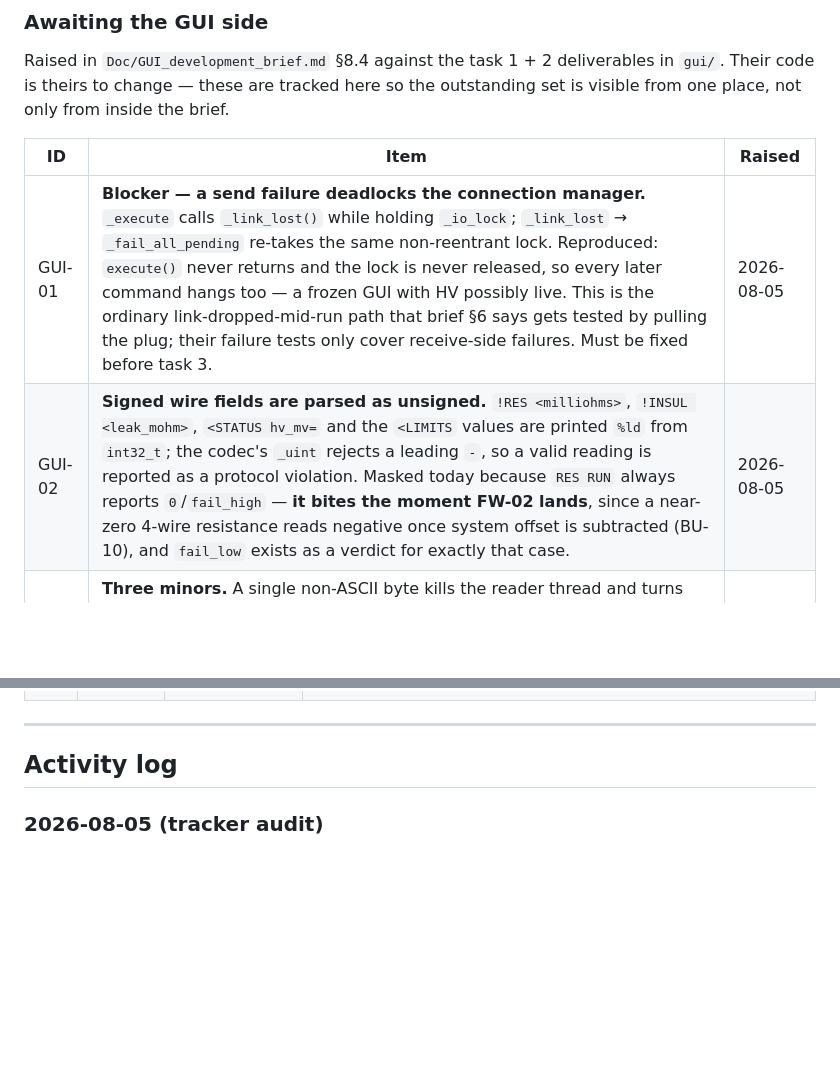
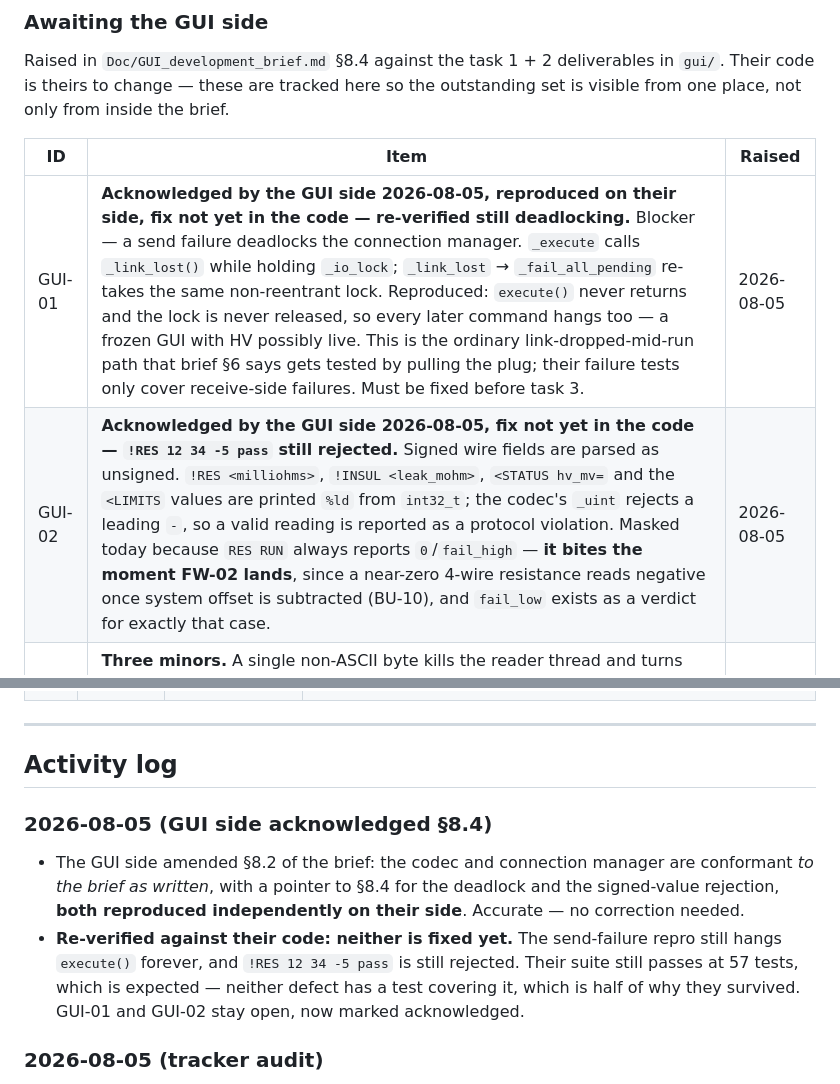
Before and after one commit to sPriyank2212/HT_MK1, a Markdown page: PROJECT_LOG.md, 2 parts joined by grey strips. Rendered like a GitHub page; blank space fills up the shorter version.

Commit message:
Docs: GUI side acknowledged section 8.4; both findings still open in code
The GUI side amended section 8.2 - codec and connection manager are conformant
to the brief as written, with a pointer to 8.4 for the send-path deadlock and
the signed values the codec rejects, both reproduced independently on their
side. Accurate as written, no correction needed.

Re-verified against their code: neither is fixed yet. The send-failure repro
still hangs execute() forever, and !RES 12 34 -5 pass is still rejected. Their
suite still passes at 57 tests, which is expected - neither defect has a test
covering it, which is half of why they survived review in the first place.

GUI-01 and GUI-02 stay open and are now marked acknowledged, so the tracker
distinguishes "raised" from "agreed but not yet fixed".

Co-Authored-By: Claude Opus 5 <noreply@anthropic.com>

```diff
--- a/PROJECT_LOG.md
+++ b/PROJECT_LOG.md
@@ -91,8 +91,8 @@ one place, not only from inside the brief.
 
 | ID | Item | Raised |
 |---|---|---|
-| GUI-01 | **Blocker — a send failure deadlocks the connection manager.** `_execute` calls `_link_lost()` while holding `_io_lock`; `_link_lost` → `_fail_all_pending` re-takes the same non-reentrant lock. Reproduced: `execute()` never returns and the lock is never released, so every later command hangs too — a frozen GUI with HV possibly live. This is the ordinary link-dropped-mid-run path that brief §6 says gets tested by pulling the plug; their failure tests only cover receive-side failures. Must be fixed before task 3. | 2026-08-05 |
-| GUI-02 | **Signed wire fields are parsed as unsigned.** `!RES <milliohms>`, `!INSUL <leak_mohm>`, `<STATUS hv_mv=` and the `<LIMITS` values are printed `%ld` from `int32_t`; the codec's `_uint` rejects a leading `-`, so a valid reading is reported as a protocol violation. Masked today because `RES RUN` always reports `0`/`fail_high` — **it bites the moment FW-02 lands**, since a near-zero 4-wire resistance reads negative once system offset is subtracted (BU-10), and `fail_low` exists as a verdict for exactly that case. | 2026-08-05 |
+| GUI-01 | **Acknowledged by the GUI side 2026-08-05, reproduced on their side, fix not yet in the code — re-verified still deadlocking.** Blocker — a send failure deadlocks the connection manager. `_execute` calls `_link_lost()` while holding `_io_lock`; `_link_lost` → `_fail_all_pending` re-takes the same non-reentrant lock. Reproduced: `execute()` never returns and the lock is never released, so every later command hangs too — a frozen GUI with HV possibly live. This is the ordinary link-dropped-mid-run path that brief §6 says gets tested by pulling the plug; their failure tests only cover receive-side failures. Must be fixed before task 3. | 2026-08-05 |
+| GUI-02 | **Acknowledged by the GUI side 2026-08-05, fix not yet in the code — `!RES 12 34 -5 pass` still rejected.** Signed wire fields are parsed as unsigned. `!RES <milliohms>`, `!INSUL <leak_mohm>`, `<STATUS hv_mv=` and the `<LIMITS` values are printed `%ld` from `int32_t`; the codec's `_uint` rejects a leading `-`, so a valid reading is reported as a protocol violation. Masked today because `RES RUN` always reports `0`/`fail_high` — **it bites the moment FW-02 lands**, since a near-zero 4-wire resistance reads negative once system offset is subtracted (BU-10), and `fail_low` exists as a verdict for exactly that case. | 2026-08-05 |
 | GUI-03 | **Three minors.** A single non-ASCII byte kills the reader thread and turns into a misleading 5 s "link lost" (`UnicodeDecodeError` is caught outside the read loop); `_link_lost` nulls `_transport` under a live reader/sender, so `AttributeError` escapes instead of `LinkLostError`; and `parse_line('')` raises, where ignoring empty lines would be safer. | 2026-08-05 |
 
 ### Verify at bring-up
@@ -136,6 +136,15 @@ one place, not only from inside the brief.
 ---
 
 ## Activity log
+
+### 2026-08-05 (GUI side acknowledged §8.4)
+- The GUI side amended §8.2 of the brief: the codec and connection manager are conformant *to
+  the brief as written*, with a pointer to §8.4 for the deadlock and the signed-value rejection,
+  **both reproduced independently on their side**. Accurate — no correction needed.
+- **Re-verified against their code: neither is fixed yet.** The send-failure repro still hangs
+  `execute()` forever, and `!RES 12 34 -5 pass` is still rejected. Their suite still passes at
+  57 tests, which is expected — neither defect has a test covering it, which is half of why
+  they survived. GUI-01 and GUI-02 stay open, now marked acknowledged.
 
 ### 2026-08-05 (tracker audit)
 - Checked the tracker against everything this session produced. Three things were being carried
```
Also changed, not shown: Doc/GUI_development_brief.md (+3 -1 lines).
